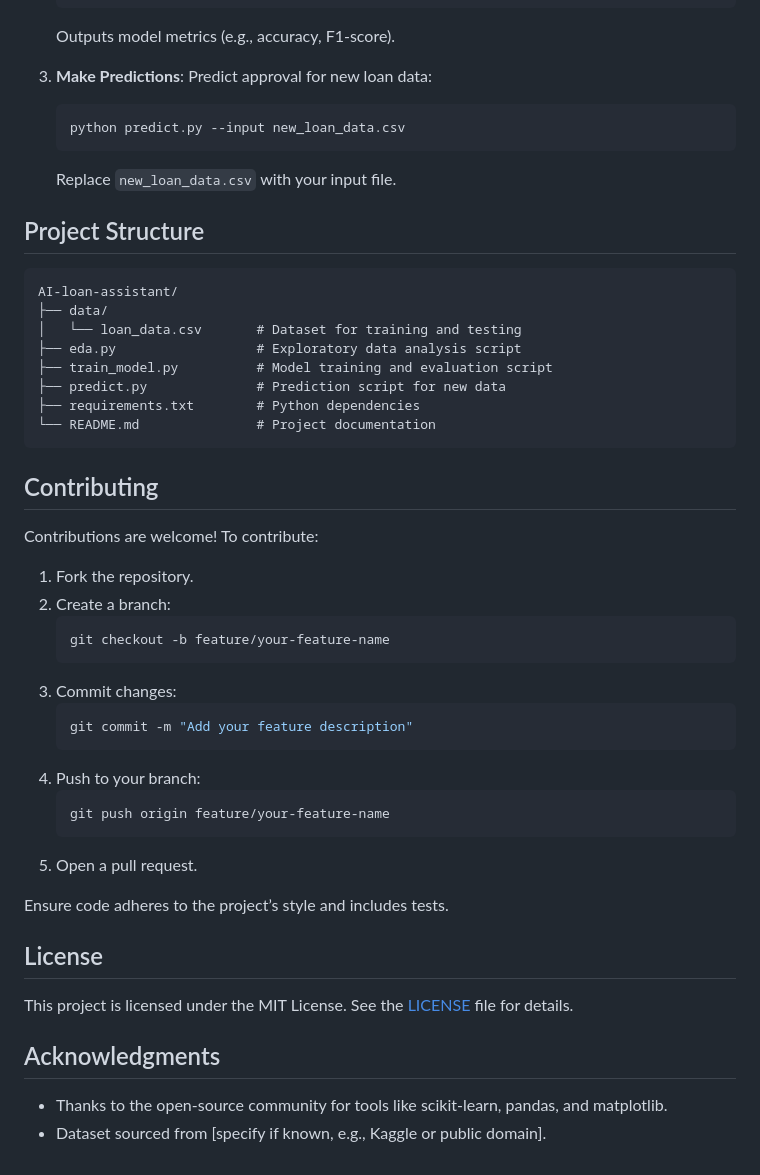
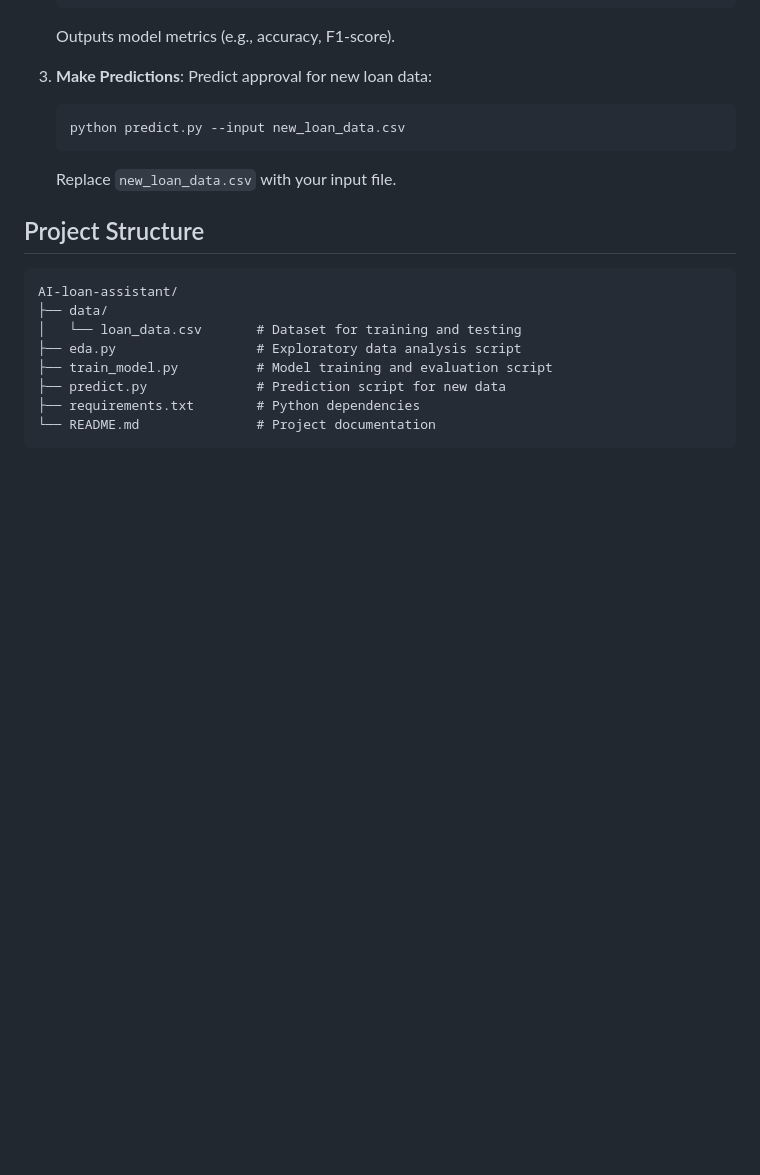
Before and after one commit to Ashwand5/AI-loan-assistant, a Markdown page: README.markdown, the part around the change. Rendered like a GitHub page; blank space fills up the shorter version.

````diff
--- a/README.markdown
+++ b/README.markdown
@@ -85,29 +85,3 @@ AI-loan-assistant/
 ├── requirements.txt        # Python dependencies
 └── README.md               # Project documentation
 ```
-
-## Contributing
-Contributions are welcome! To contribute:
-1. Fork the repository.
-2. Create a branch:
-   ```bash
-   git checkout -b feature/your-feature-name
-   ```
-3. Commit changes:
-   ```bash
-   git commit -m "Add your feature description"
-   ```
-4. Push to your branch:
-   ```bash
-   git push origin feature/your-feature-name
-   ```
-5. Open a pull request.
-
-Ensure code adheres to the project’s style and includes tests.
-
-## License
-This project is licensed under the MIT License. See the [LICENSE](LICENSE) file for details.
-
-## Acknowledgments
-- Thanks to the open-source community for tools like scikit-learn, pandas, and matplotlib.
-- Dataset sourced from [specify if known, e.g., Kaggle or public domain].
````
